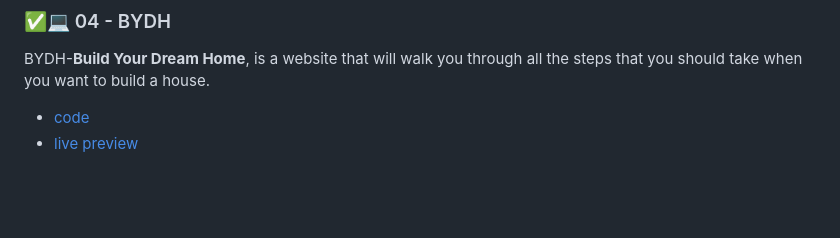
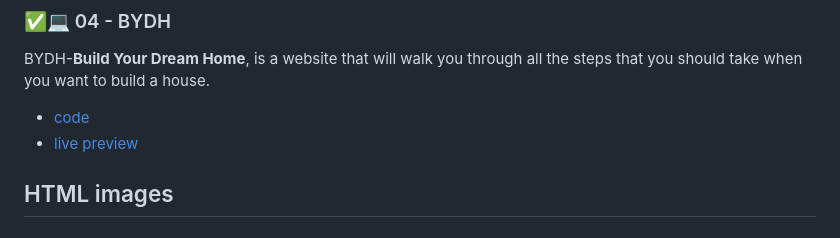
Before and after one commit to youssef-el-atmani/MDN-Based-Projects, a Markdown page: projects/knowledge-base.md, the part around the change. Drawn GitHub-style; blank space fills up the shorter version.

Commit message:
Start the HTML images topic
The reason for this commit is to practice `git pull` from another machine

```diff
--- a/projects/knowledge-base.md
+++ b/projects/knowledge-base.md
@@ -716,3 +716,5 @@ BYDH-**Build Your Dream Home**, is a website that will walk you through all the
 
 - [code](./html-stage/04-BYDH/)
 - [live preview](https://youssef-el-atmani.github.io/MDN-Based-Projects/projects/html-stage/04-BYDH/index.html)
+
+## HTML images
```
